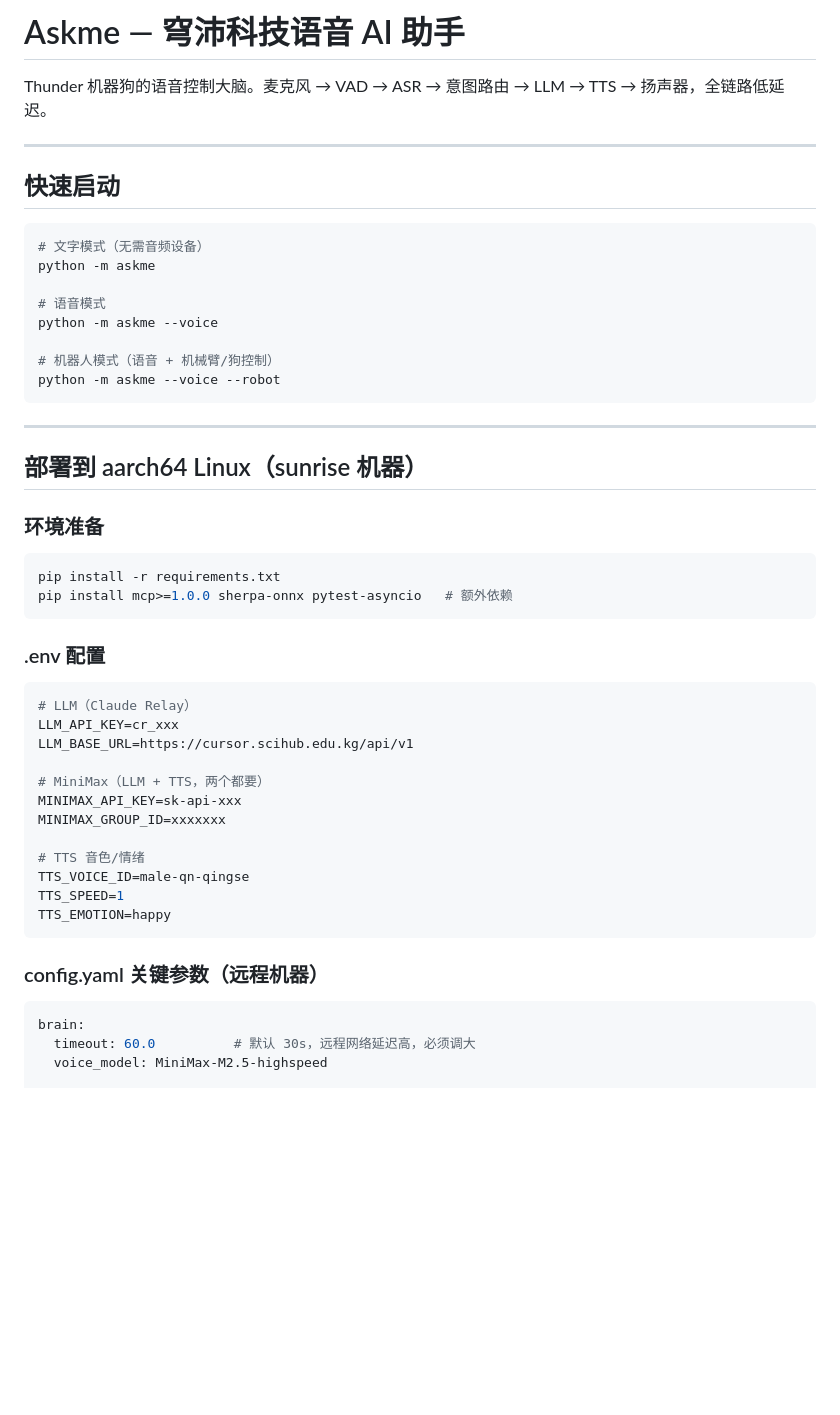
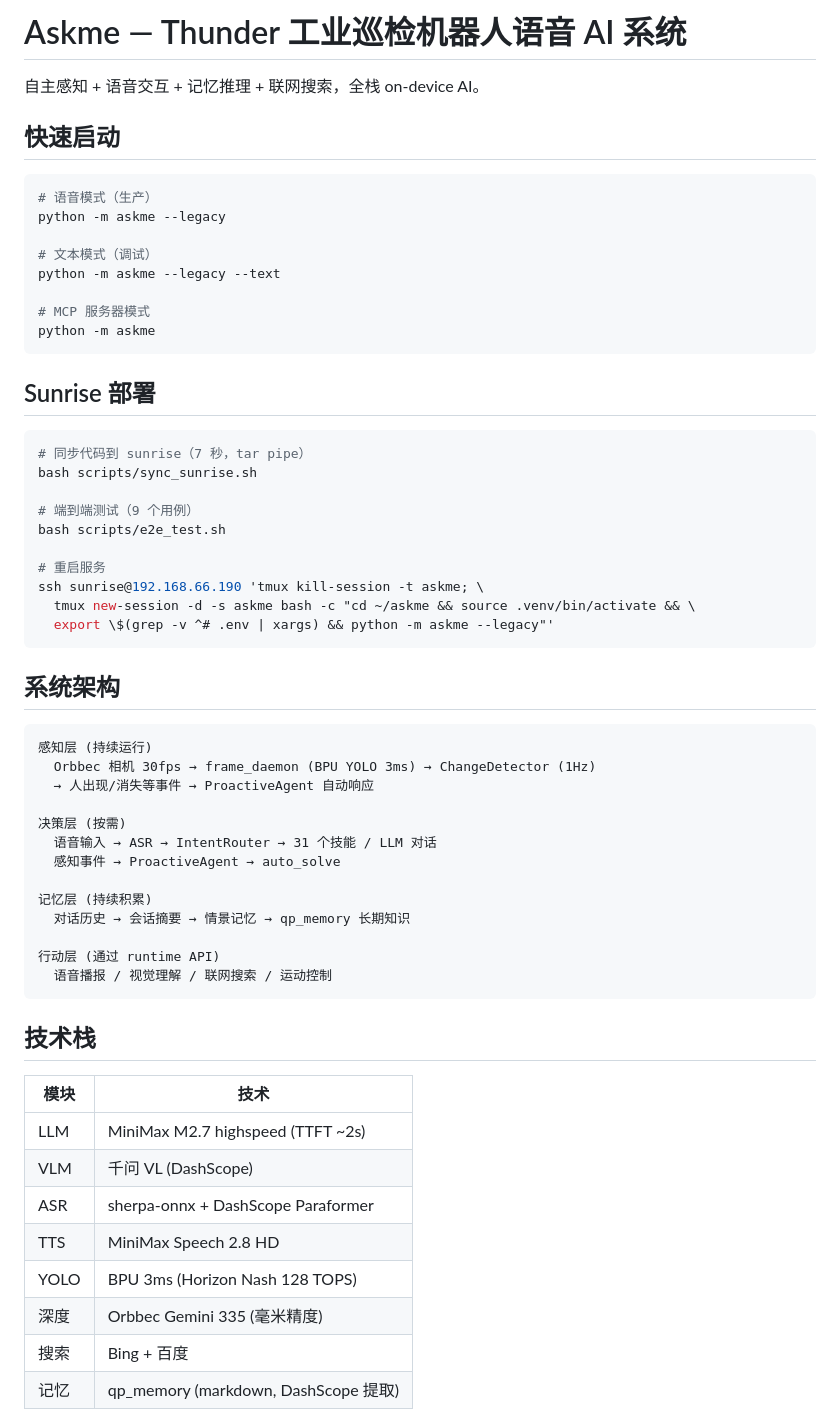
Before and after one commit to Kitjesen/askme, a Markdown page: README.md, the part around one of its changes. Drawn GitHub-style; blank space fills up the shorter version.

````diff
--- a/README.md
+++ b/README.md
@@ -1,54 +1,63 @@
-# Askme — 穹沛科技语音 AI 助手
+# Askme — Thunder 工业巡检机器人语音 AI 系统
 
-Thunder 机器狗的语音控制大脑。麦克风 → VAD → ASR → 意图路由 → LLM → TTS → 扬声器，全链路低延迟。
-
----
+自主感知 + 语音交互 + 记忆推理 + 联网搜索，全栈 on-device AI。
 
 ## 快速启动
 
 ```bash
-# 文字模式（无需音频设备）
+# 语音模式（生产）
+python -m askme --legacy
+
+# 文本模式（调试）
+python -m askme --legacy --text
+
+# MCP 服务器模式
 python -m askme
-
-# 语音模式
-python -m askme --voice
-
-# 机器人模式（语音 + 机械臂/狗控制）
-python -m askme --voice --robot
 ```
 
----
-
-## 部署到 aarch64 Linux（sunrise 机器）
-
-### 环境准备
+## Sunrise 部署
 
 ```bash
-pip install -r requirements.txt
-pip install mcp>=1.0.0 sherpa-onnx pytest-asyncio   # 额外依赖
+# 同步代码到 sunrise（7 秒，tar pipe）
+bash scripts/sync_sunrise.sh
+
+# 端到端测试（9 个用例）
+bash scripts/e2e_test.sh
+
+# 重启服务
+ssh sunrise@192.168.66.190 'tmux kill-session -t askme; \
+  tmux new-session -d -s askme bash -c "cd ~/askme && source .venv/bin/activate && \
+  export \$(grep -v ^# .env | xargs) && python -m askme --legacy"'
 ```
 
-### .env 配置
+## 系统架构
 
-```env
-# LLM（Claude Relay）
-LLM_API_KEY=cr_xxx
-LLM_BASE_URL=https://cursor.scihub.edu.kg/api/v1
+```
+感知层 (持续运行)
+  Orbbec 相机 30fps → frame_daemon (BPU YOLO 3ms) → ChangeDetector (1Hz)
+  → 人出现/消失等事件 → ProactiveAgent 自动响应
 
-# MiniMax（LLM + TTS，两个都要）
-MINIMAX_API_KEY=sk-api-xxx
-MINIMAX_GROUP_ID=xxxxxxx
+决策层 (按需)
+  语音输入 → ASR → IntentRouter → 31 个技能 / LLM 对话
+  感知事件 → ProactiveAgent → auto_solve
 
-# TTS 音色/情绪
-TTS_VOICE_ID=male-qn-qingse
-TTS_SPEED=1
-TTS_EMOTION=happy
+记忆层 (持续积累)
+  对话历史 → 会话摘要 → 情景记忆 → qp_memory 长期知识
+
+行动层 (通过 runtime API)
+  语音播报 / 视觉理解 / 联网搜索 / 运动控制
 ```
 
-### config.yaml 关键参数（远程机器）
+## 技术栈
 
-```yaml
-brain:
-  timeout: 60.0          # 默认 30s，远程网络延迟高，必须调大
-  voice_model: MiniMax-M2.5-highspeed
+| 模块 | 技术 |
+|------|------|
+| LLM | MiniMax M2.7 highspeed (TTFT ~2s) |
+| VLM | 千问 VL (DashScope) |
+| ASR | sherpa-onnx + DashScope Paraformer |
+| TTS | MiniMax Speech 2.8 HD |
+| YOLO | BPU 3ms (Horizon Nash 128 TOPS) |
+| 深度 | Orbbec Gemini 335 (毫米精度) |
+| 搜索 | Bing + 百度 |
+| 记忆 | qp_memory (markdown, DashScope 提取) |
 
````
Also changed, not shown: other parts of README.md (+47 -174 lines).
